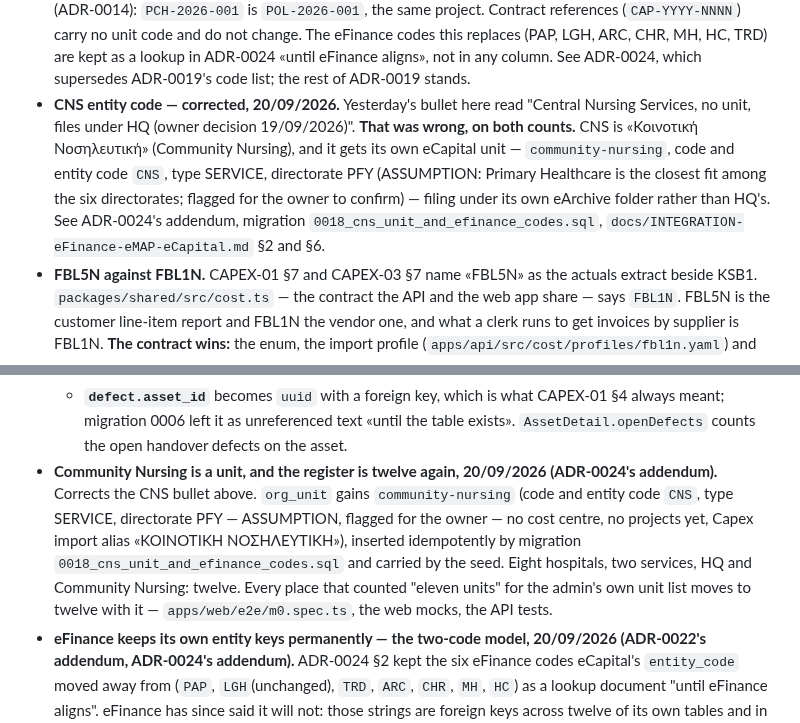
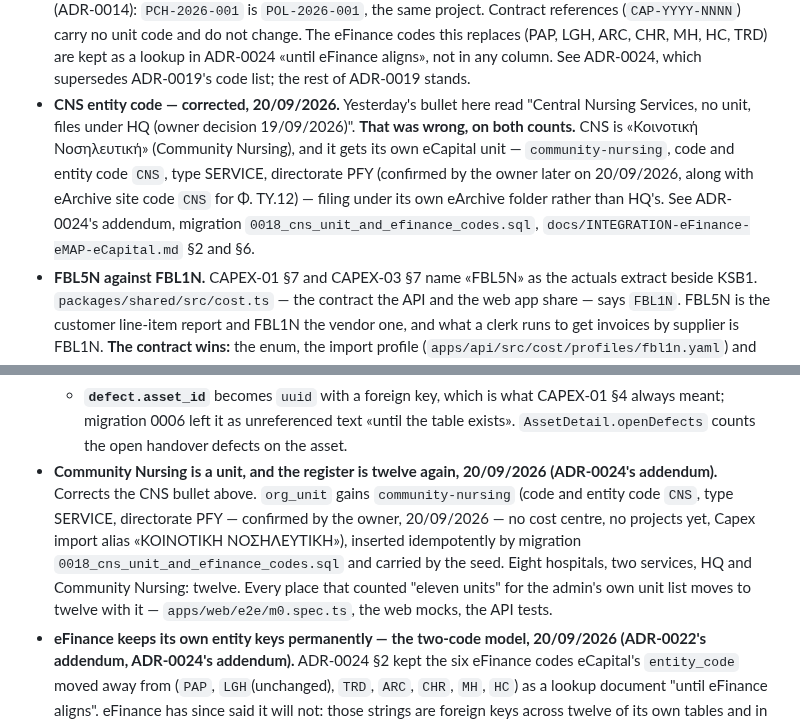
Before and after one commit to msouzou-debug/marsou, a Markdown page: docs/briefs/README.md, 2 parts joined by grey strips. Drawn GitHub-style.

```diff
--- a/docs/briefs/README.md
+++ b/docs/briefs/README.md
@@ -30,7 +30,7 @@ CAPEX-03 replaces §9 of CAPEX-01. Where CAPEX-01 §4 and CAPEX-03 disagree on a
 - **One CAPEX budget code per contract.** Owner decision 19/09/2026; eFinance's draft contract assumes it. **Done, 19/09/2026 (ADR-0025):** `contract.budget_code` and a reference table of eFinance's CAPEX codes (five real, fifteen placeholders until eFinance publishes the rest), `GET /budget-codes?kind=capex`, `POST /budget-codes/sync`, and the S07a/S07/S07e screens.
 - **The Ambulance Service is out of ΟΚΥπΥ** (owner decision, 19/09/2026). Υπηρεσία Ασθενοφόρων is not a unit of this register any more. The `ambulance` org unit (`AMB`) and everything under it — its projects, contracts, budget lines, cost rows, users and areas — are removed by migration `0012_unit_codes_earchive.sql` and are gone from the seed, so the register is **eleven units**: eight hospitals, two services and HQ. CAPEX-03 §3's eleventh row count (ΥΠΗΡΕΣΙΑ ΑΣΘΕΝΟΦΟΡΩΝ, 4 rows) and its directorate of the same name are therefore source facts about the February spreadsheet, not facts about the register. **CAPEX-03 §5 gains a fifteenth validation rule, V15 «η μονάδα ανήκει στον ΟΚΥπΥ»** (ERROR, blocking, added to §9's list of rules that turn a `--commit` back into a dry run): a row whose unit is one the profile lists under `units_out_of_scope` is reported and not imported. It is not V04 — V04 tells the reader to add the spelling as an alias, which here would put the service back in the register — and the February file fails it on four rows. See ADR-0024.
 - **Unit codes follow eArchive** (owner decision, 19/09/2026). All three systems key a place by eArchive's site abbreviation, so `org_unit.code` and `org_unit.entity_code` are now the same string on every unit and ADR-0019 §1's table is superseded: LMS→`LGH`, TRD→`KYP`, NAM3→`NAM`, PCH→`POL`, DYP→`MHS`, PFY→`PHC`; NGH, LAR, PAF, FAM and HQ unchanged. Names do not change — Τροόδους keeps its Greek and English names and takes `KYP` — and neither do the unit ids. The seeded project codes move with the prefix (ADR-0014): `PCH-2026-001` is `POL-2026-001`, the same project. Contract references (`CAP-YYYY-NNNN`) carry no unit code and do not change. The eFinance codes this replaces (PAP, LGH, ARC, CHR, MH, HC, TRD) are kept as a lookup in ADR-0024 «until eFinance aligns», not in any column. See ADR-0024, which supersedes ADR-0019's code list; the rest of ADR-0019 stands.
-- **CNS entity code — corrected, 20/09/2026.** Yesterday's bullet here read "Central Nursing Services, no unit, files under HQ (owner decision 19/09/2026)". **That was wrong, on both counts.** CNS is «Κοινοτική Νοσηλευτική» (Community Nursing), and it gets its own eCapital unit — `community-nursing`, code and entity code `CNS`, type SERVICE, directorate PFY (ASSUMPTION: Primary Healthcare is the closest fit among the six directorates; flagged for the owner to confirm) — filing under its own eArchive folder rather than HQ's. See ADR-0024's addendum, migration `0018_cns_unit_and_efinance_codes.sql`, `docs/INTEGRATION-eFinance-eMAP-eCapital.md` §2 and §6.
+- **CNS entity code — corrected, 20/09/2026.** Yesterday's bullet here read "Central Nursing Services, no unit, files under HQ (owner decision 19/09/2026)". **That was wrong, on both counts.** CNS is «Κοινοτική Νοσηλευτική» (Community Nursing), and it gets its own eCapital unit — `community-nursing`, code and entity code `CNS`, type SERVICE, directorate PFY (confirmed by the owner later on 20/09/2026, along with eArchive site code `CNS` for Φ. ΤΥ.12) — filing under its own eArchive folder rather than HQ's. See ADR-0024's addendum, migration `0018_cns_unit_and_efinance_codes.sql`, `docs/INTEGRATION-eFinance-eMAP-eCapital.md` §2 and §6.
 - **FBL5N against FBL1N.** CAPEX-01 §7 and CAPEX-03 §7 name «FBL5N» as the actuals extract beside KSB1. `packages/shared/src/cost.ts` — the contract the API and the web app share — says `FBL1N`. FBL5N is the customer line-item report and FBL1N the vendor one, and what a clerk runs to get invoices by supplier is FBL1N. **The contract wins:** the enum, the import profile (`apps/api/src/cost/profiles/fbl1n.yaml`) and the routes all say FBL1N. If ΟΚΥπΥ's finance office really does run FBL5N, the fix is a new profile beside the other three and a value on the enum, not a rename.
 - **Cost centre on a project.** CAPEX-01 §4 puts `cost_centre` on `org_unit` and on `area` and not on `project`. R14's third matching step — «matches on WBS then PO then cost centre» — has nothing to compare against without it: a KSB1 posting carries a cost centre, and most postings carry neither a WBS nor a purchase order. `project.cost_centre` is added by migration `0011_m2_cost.sql` and filled by the seed. See ADR-0021 §3.
 - **The retention base on a payment certificate.** CAPEX-01 §7's shorthand reads as retention on the work done; `packages/shared/src/cost.ts` says `retentionHeld = retentionPct × (workDone + materials)`. The shared contract is what the web app is built against, so that is what the API computes. ADR-0021 §10.
@@ -57,5 +57,5 @@ CAPEX-03 replaces §9 of CAPEX-01. Where CAPEX-01 §4 and CAPEX-03 disagree on a
   - **The history is assembled on read, never stored**, from the asset's audit rows, its readings, its papers, its source project and contract, and the permits touching it. WORK_ORDER and DEFECT are on the contract's list of kinds and wait for M5; the route returns what exists.
   - **Left out on the steer, and each one a new ADR if it is ever wanted:** no depreciation model, no spares or stores, no meter analytics beyond the plain reading row. `wholeLife.maintenanceToDate` is null and not zero until M5 has work orders to add up.
   - **`defect.asset_id`** becomes `uuid` with a foreign key, which is what CAPEX-01 §4 always meant; migration 0006 left it as unreferenced text «until the table exists». `AssetDetail.openDefects` counts the open handover defects on the asset.
-- **Community Nursing is a unit, and the register is twelve again, 20/09/2026 (ADR-0024's addendum).** Corrects the CNS bullet above. `org_unit` gains `community-nursing` (code and entity code `CNS`, type SERVICE, directorate PFY — ASSUMPTION, flagged for the owner — no cost centre, no projects yet, Capex import alias «ΚΟΙΝΟΤΙΚΗ ΝΟΣΗΛΕΥΤΙΚΗ»), inserted idempotently by migration `0018_cns_unit_and_efinance_codes.sql` and carried by the seed. Eight hospitals, two services, HQ and Community Nursing: twelve. Every place that counted "eleven units" for the admin's own unit list moves to twelve with it — `apps/web/e2e/m0.spec.ts`, the web mocks, the API tests.
+- **Community Nursing is a unit, and the register is twelve again, 20/09/2026 (ADR-0024's addendum).** Corrects the CNS bullet above. `org_unit` gains `community-nursing` (code and entity code `CNS`, type SERVICE, directorate PFY — confirmed by the owner, 20/09/2026 — no cost centre, no projects yet, Capex import alias «ΚΟΙΝΟΤΙΚΗ ΝΟΣΗΛΕΥΤΙΚΗ»), inserted idempotently by migration `0018_cns_unit_and_efinance_codes.sql` and carried by the seed. Eight hospitals, two services, HQ and Community Nursing: twelve. Every place that counted "eleven units" for the admin's own unit list moves to twelve with it — `apps/web/e2e/m0.spec.ts`, the web mocks, the API tests.
 - **eFinance keeps its own entity keys permanently — the two-code model, 20/09/2026 (ADR-0022's addendum, ADR-0024's addendum).** ADR-0024 §2 kept the six eFinance codes eCapital's `entity_code` moved away from (`PAP`, `LGH`(unchanged), `TRD`, `ARC`, `CHR`, `MH`, `HC`) as a lookup document "until eFinance aligns". eFinance has since said it will not: those strings are foreign keys across twelve of its own tables and in SAP. So the lookup becomes a permanent column instead: `org_unit.efinance_code` (nullable, unique), added by the same migration as CNS, mapped NGH→NGH, LAR→LAR, PAF→PAP, LGH→LGH, KYP→TRD, NAM→ARC, POL→CHR, FAM→FAM, MHS→MH, PHC→HC, HQ→HQ, CNS→CNS. `entity_code` keeps meaning what ADR-0024 made it mean — eArchive's abbreviation, our own key — and does not move again; `efinanceCode` is exposed alongside it on the shared `OrgUnit` schema and `GET /org-units`, and `OrgUnitsService.efinanceCodeFor(orgUnitId)` is the one place that translates, for the future SAP actuals / spent-ledger reader (`docs/INTEGRATION-eFinance-eMAP-eCapital.md` §5). `EFinanceBudgetCodeReader` is unchanged — there is no entity on a budget-code row.
```
Also changed, not shown: docs/INTEGRATION-eFinance-eMAP-eCapital.md (+9 -9 lines), docs/adr/ADR-0024-unit-codes-follow-earchive.md (+1 -1 lines).
